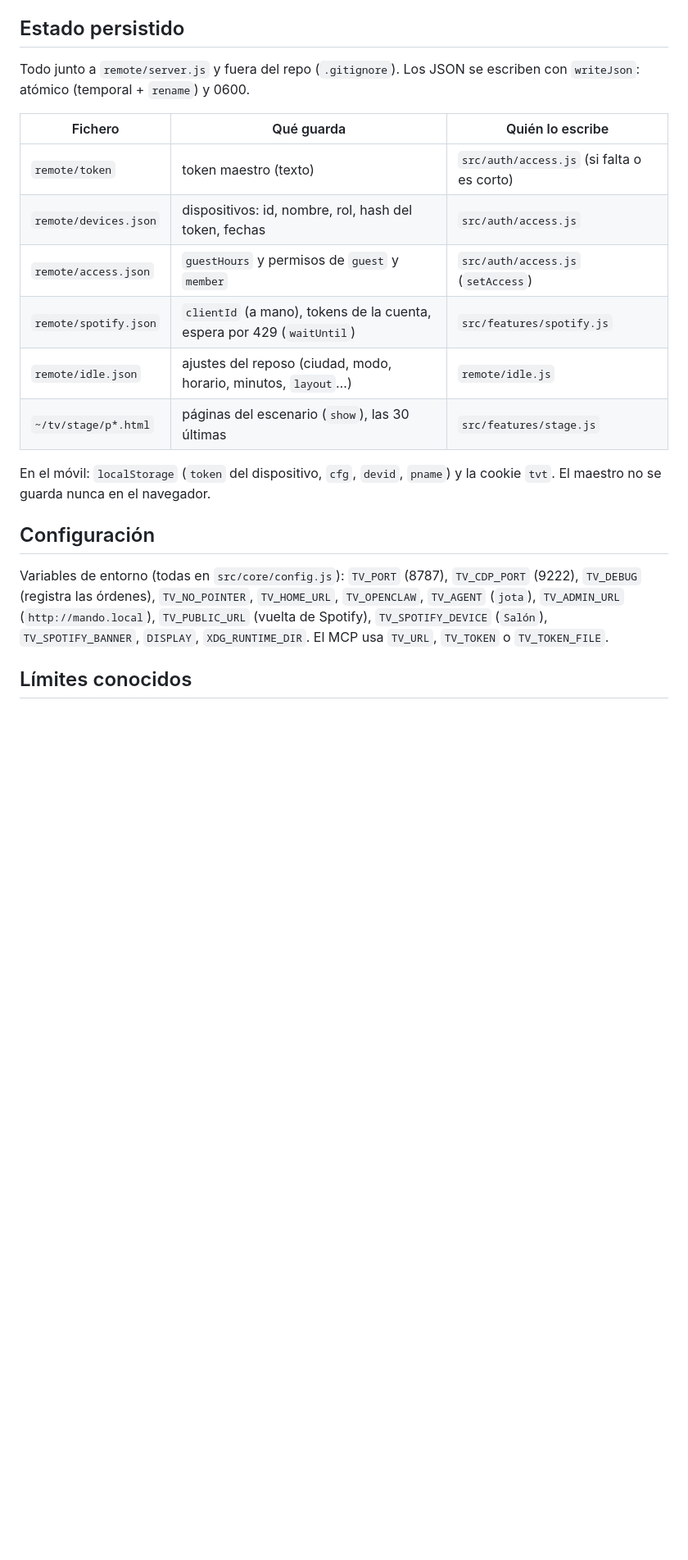
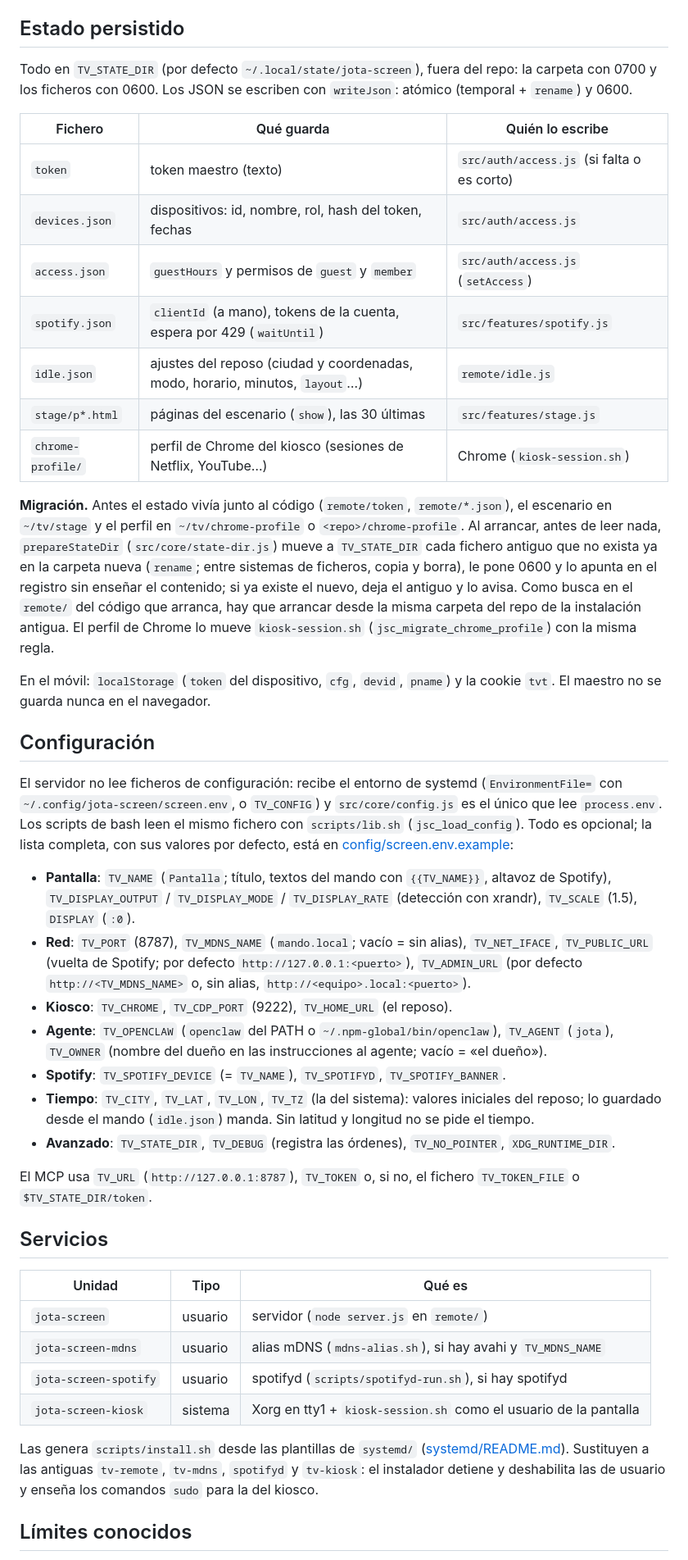
Before and after one commit to Jota-project/jota-screen, a Markdown page: docs/arquitectura.md, the part around one of its changes. Shown at 82% size. Drawn GitHub-style; blank space fills up the shorter version.

```diff
--- a/docs/arquitectura.md
+++ b/docs/arquitectura.md
@@ -176,27 +187,64 @@ caducar un dispositivo cierra su WebSocket (4001 / 4002).
 
 ## Estado persistido
 
-Todo junto a `remote/server.js` y fuera del repo (`.gitignore`). Los JSON se escriben con `writeJson`: atómico
-(temporal + `rename`) y 0600.
+Todo en `TV_STATE_DIR` (por defecto `~/.local/state/jota-screen`), fuera del repo: la carpeta con 0700 y los
+ficheros con 0600. Los JSON se escriben con `writeJson`: atómico (temporal + `rename`) y 0600.
 
 | Fichero | Qué guarda | Quién lo escribe |
 |---|---|---|
-| `remote/token` | token maestro (texto) | `src/auth/access.js` (si falta o es corto) |
-| `remote/devices.json` | dispositivos: id, nombre, rol, hash del token, fechas | `src/auth/access.js` |
-| `remote/access.json` | `guestHours` y permisos de `guest` y `member` | `src/auth/access.js` (`setAccess`) |
-| `remote/spotify.json` | `clientId` (a mano), tokens de la cuenta, espera por 429 (`waitUntil`) | `src/features/spotify.js` |
-| `remote/idle.json` | ajustes del reposo (ciudad, modo, horario, minutos, `layout`…) | `remote/idle.js` |
-| `~/tv/stage/p*.html` | páginas del escenario (`show`), las 30 últimas | `src/features/stage.js` |
+| `token` | token maestro (texto) | `src/auth/access.js` (si falta o es corto) |
+| `devices.json` | dispositivos: id, nombre, rol, hash del token, fechas | `src/auth/access.js` |
+| `access.json` | `guestHours` y permisos de `guest` y `member` | `src/auth/access.js` (`setAccess`) |
+| `spotify.json` | `clientId` (a mano), tokens de la cuenta, espera por 429 (`waitUntil`) | `src/features/spotify.js` |
+| `idle.json` | ajustes del reposo (ciudad y coordenadas, modo, horario, minutos, `layout`…) | `remote/idle.js` |
+| `stage/p*.html` | páginas del escenario (`show`), las 30 últimas | `src/features/stage.js` |
+| `chrome-profile/` | perfil de Chrome del kiosco (sesiones de Netflix, YouTube…) | Chrome (`kiosk-session.sh`) |
+
+**Migración.** Antes el estado vivía junto al código (`remote/token`, `remote/*.json`), el escenario en `~/tv/stage` y
+el perfil en `~/tv/chrome-profile` o `<repo>/chrome-profile`. Al arrancar, antes de leer nada, `prepareStateDir`
+(`src/core/state-dir.js`) mueve a `TV_STATE_DIR` cada fichero antiguo que no exista ya en la carpeta nueva (`rename`;
+entre sistemas de ficheros, copia y borra), le pone 0600 y lo apunta en el registro sin enseñar el contenido; si ya
+existe el nuevo, deja el antiguo y lo avisa. Como busca en el `remote/` del código que arranca, hay que arrancar desde
+la misma carpeta del repo de la instalación antigua. El perfil de Chrome lo mueve `kiosk-session.sh`
+(`jsc_migrate_chrome_profile`) con la misma regla.
 
 En el móvil: `localStorage` (`token` del dispositivo, `cfg`, `devid`, `pname`) y la cookie `tvt`. El maestro no se
 guarda nunca en el navegador.
 
 ## Configuración
 
-Variables de entorno (todas en `src/core/config.js`): `TV_PORT` (8787), `TV_CDP_PORT` (9222), `TV_DEBUG` (registra las
-órdenes), `TV_NO_POINTER`, `TV_HOME_URL`, `TV_OPENCLAW`, `TV_AGENT` (`jota`), `TV_ADMIN_URL` (`http://mando.local`),
-`TV_PUBLIC_URL` (vuelta de Spotify), `TV_SPOTIFY_DEVICE` (`Salón`), `TV_SPOTIFY_BANNER`, `DISPLAY`, `XDG_RUNTIME_DIR`.
-El MCP usa `TV_URL`, `TV_TOKEN` o `TV_TOKEN_FILE`.
+El servidor no lee ficheros de configuración: recibe el entorno de systemd (`EnvironmentFile=` con
+`~/.config/jota-screen/screen.env`, o `TV_CONFIG`) y `src/core/config.js` es el único que lee `process.env`. Los scripts
+de bash leen el mismo fichero con `scripts/lib.sh` (`jsc_load_config`). Todo es opcional; la lista completa, con sus
+valores por defecto, está en [config/screen.env.example](../config/screen.env.example):
+
+- **Pantalla**: `TV_NAME` (`Pantalla`; título, textos del mando con `{{TV_NAME}}`, altavoz de Spotify),
+  `TV_DISPLAY_OUTPUT` / `TV_DISPLAY_MODE` / `TV_DISPLAY_RATE` (detección con xrandr), `TV_SCALE` (1.5), `DISPLAY` (`:0`).
+- **Red**: `TV_PORT` (8787), `TV_MDNS_NAME` (`mando.local`; vacío = sin alias), `TV_NET_IFACE`, `TV_PUBLIC_URL` (vuelta
+  de Spotify; por defecto `http://127.0.0.1:<puerto>`), `TV_ADMIN_URL` (por defecto `http://<TV_MDNS_NAME>` o, sin
+  alias, `http://<equipo>.local:<puerto>`).
+- **Kiosco**: `TV_CHROME`, `TV_CDP_PORT` (9222), `TV_HOME_URL` (el reposo).
+- **Agente**: `TV_OPENCLAW` (`openclaw` del PATH o `~/.npm-global/bin/openclaw`), `TV_AGENT` (`jota`), `TV_OWNER`
+  (nombre del dueño en las instrucciones al agente; vacío = «el dueño»).
+- **Spotify**: `TV_SPOTIFY_DEVICE` (= `TV_NAME`), `TV_SPOTIFYD`, `TV_SPOTIFY_BANNER`.
+- **Tiempo**: `TV_CITY`, `TV_LAT`, `TV_LON`, `TV_TZ` (la del sistema): valores iniciales del reposo; lo guardado desde el
+  mando (`idle.json`) manda. Sin latitud y longitud no se pide el tiempo.
+- **Avanzado**: `TV_STATE_DIR`, `TV_DEBUG` (registra las órdenes), `TV_NO_POINTER`, `XDG_RUNTIME_DIR`.
+
+El MCP usa `TV_URL` (`http://127.0.0.1:8787`), `TV_TOKEN` o, si no, el fichero `TV_TOKEN_FILE` o `$TV_STATE_DIR/token`.
+
+## Servicios
+
+| Unidad | Tipo | Qué es |
+|---|---|---|
+| `jota-screen` | usuario | servidor (`node server.js` en `remote/`) |
+| `jota-screen-mdns` | usuario | alias mDNS (`mdns-alias.sh`), si hay avahi y `TV_MDNS_NAME` |
+| `jota-screen-spotify` | usuario | spotifyd (`scripts/spotifyd-run.sh`), si hay spotifyd |
+| `jota-screen-kiosk` | sistema | Xorg en tty1 + `kiosk-session.sh` como el usuario de la pantalla |
+
+Las genera `scripts/install.sh` desde las plantillas de `systemd/` ([systemd/README.md](../systemd/README.md)).
+Sustituyen a las antiguas `tv-remote`, `tv-mdns`, `spotifyd` y `tv-kiosk`: el instalador detiene y deshabilita las
+de usuario y enseña los comandos `sudo` para la del kiosco.
 
 ## Límites conocidos
 
```
Also changed, not shown: other parts of docs/arquitectura.md (+32 -21 lines).
